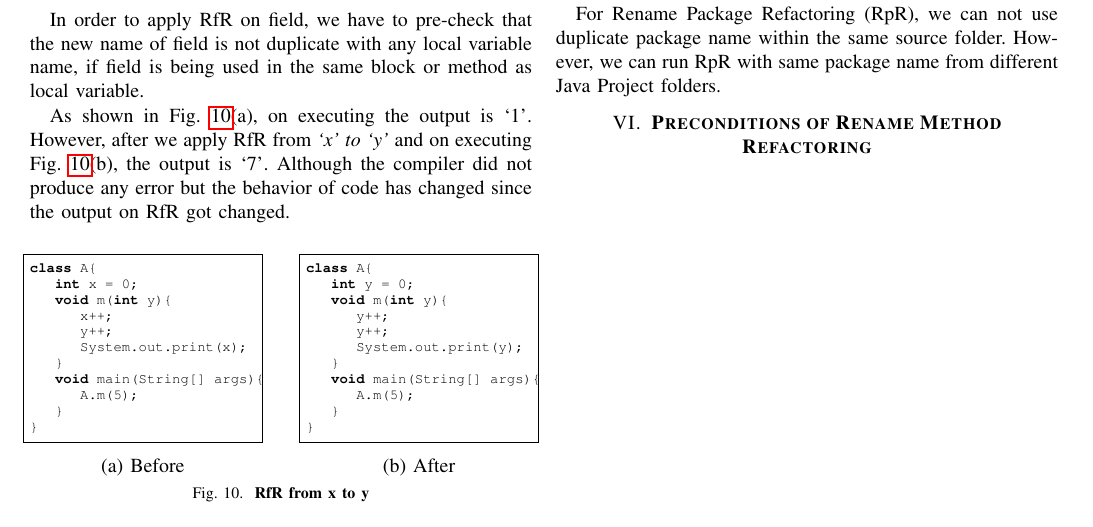
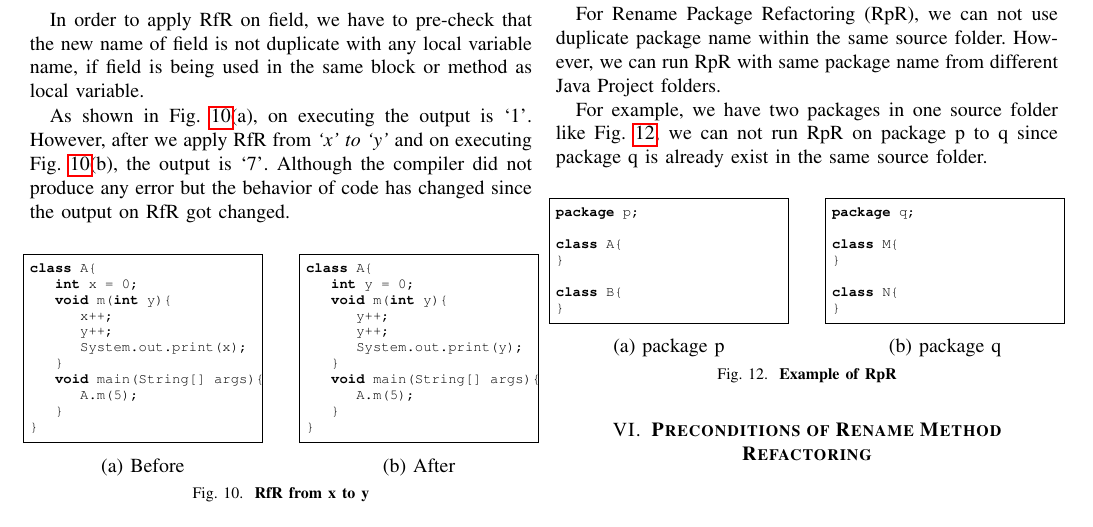
Before and after one commit to Swetchha/CSC600, a LaTeX paper (CSC600_paper.tex, which reads Package.tex): part of page 3 of 3, cut so that both start at the same text. Compiled offline with pdfLaTeX; a missing font is replaced by an installed copy or a similar font; a LaTeX package or settings file that is missing is left out.

Commit message:
Update Package.tex

```diff
--- a/Package.tex
+++ b/Package.tex
@@ -1,3 +1,39 @@
  \section{\textbf{Preconditions of Rename Package Refactoring}}
 
 For Rename Package Refactoring (RpR), we can not use duplicate package name within the same source folder. However, we can run RpR with same package name from different Java Project folders.
+
+For example, we have two packages in one source folder like Fig. \ref{fig:RpR}, we can not run RpR on package p to q since package q is already exist in the same source folder.
+
+\begin{figure}[th]
+\centering
+\begin{minipage}[t]{0.45\linewidth}
+\begin{lstlisting}[language=java, basicstyle=\scriptsize\ttfamily,frame=single]
+package p;
+
+class A{
+}
+
+class B{
+}
+
+\end{lstlisting}
+\centering{(a) package p}
+\end{minipage}
+\hfill
+\begin{minipage}[t]{0.45\linewidth}
+\begin{lstlisting}[language=java, basicstyle=\scriptsize\ttfamily,frame=single]
+package q;
+
+class M{
+}
+
+class N{
+}
+
+
+\end{lstlisting}
+\centering{(b) package q}
+\end{minipage}
+\caption{\textbf{Example of RpR}}
+\label{fig:RpR}
+\end{figure}
```
